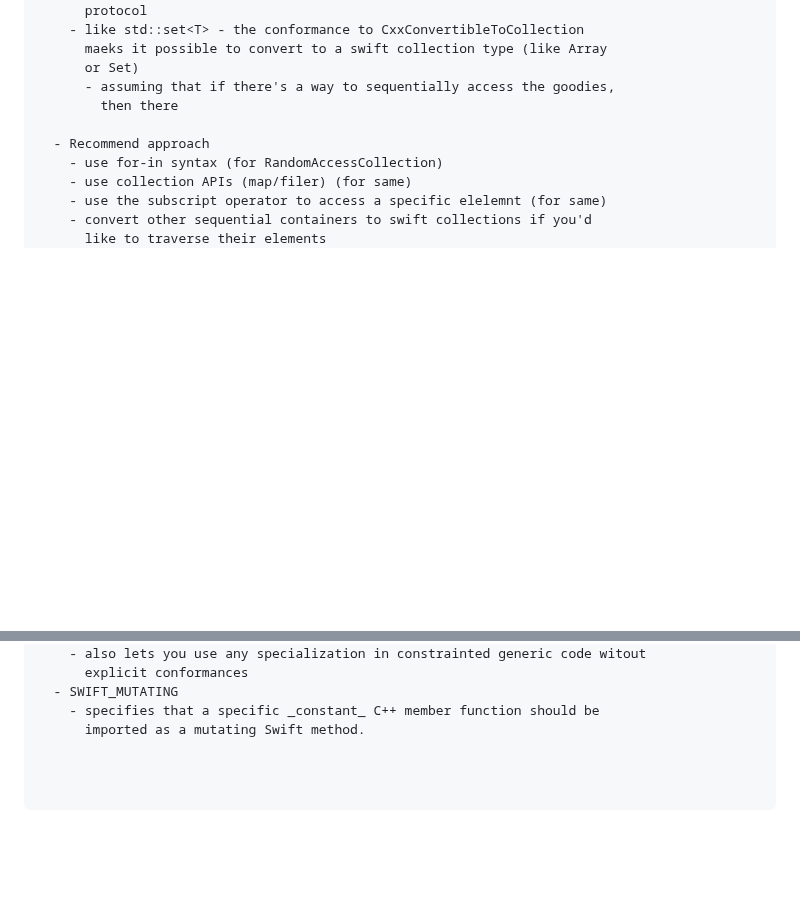
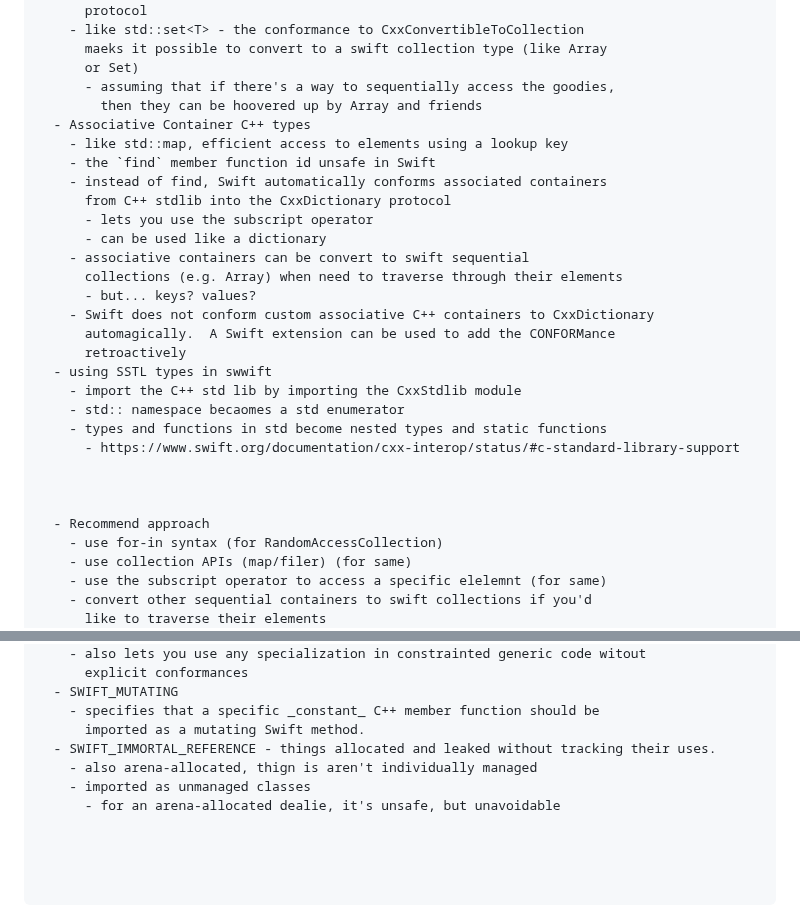
Before and after one commit to markd2/RandomLearning, a Markdown page: C++/readme.md, 2 parts joined by grey strips. GitHub-like rendering; blank space fills up the shorter version.

Commit message:
checkpoint c++ interop notes

```diff
--- a/C++/readme.md
+++ b/C++/readme.md
@@ -511,7 +511,27 @@ Containers
       maeks it possible to convert to a swift collection type (like Array
       or Set)
       - assuming that if there's a way to sequentially access the goodies,
-        then there
+        then they can be hoovered up by Array and friends
+  - Associative Container C++ types
+    - like std::map, efficient access to elements using a lookup key
+    - the `find` member function id unsafe in Swift
+    - instead of find, Swift automatically conforms associated containers
+      from C++ stdlib into the CxxDictionary protocol
+      - lets you use the subscript operator
+      - can be used like a dictionary
+    - associative containers can be convert to swift sequential
+      collections (e.g. Array) when need to traverse through their elements
+      - but... keys? values?
+    - Swift does not conform custom associative C++ containers to CxxDictionary
+      automagically.  A Swift extension can be used to add the CONFORMance
+      retroactively
+  - using SSTL types in swwift
+    - import the C++ std lib by importing the CxxStdlib module
+    - std:: namespace becaomes a std enumerator
+    - types and functions in std become nested types and static functions
+      - https://www.swift.org/documentation/cxx-interop/status/#c-standard-library-support
+
+
 
   - Recommend approach
     - use for-in syntax (for RandomAccessCollection)
@@ -674,3 +695,7 @@ Apple sample code
   - SWIFT_MUTATING
     - specifies that a specific _constant_ C++ member function should be
       imported as a mutating Swift method.
+  - SWIFT_IMMORTAL_REFERENCE - things allocated and leaked without tracking their uses.
+    - also arena-allocated, thign is aren't individually managed
+    - imported as unmanaged classes
+      - for an arena-allocated dealie, it's unsafe, but unavoidable
```
Also changed, not shown: other parts of C++/readme.md (+1 -0 lines).
